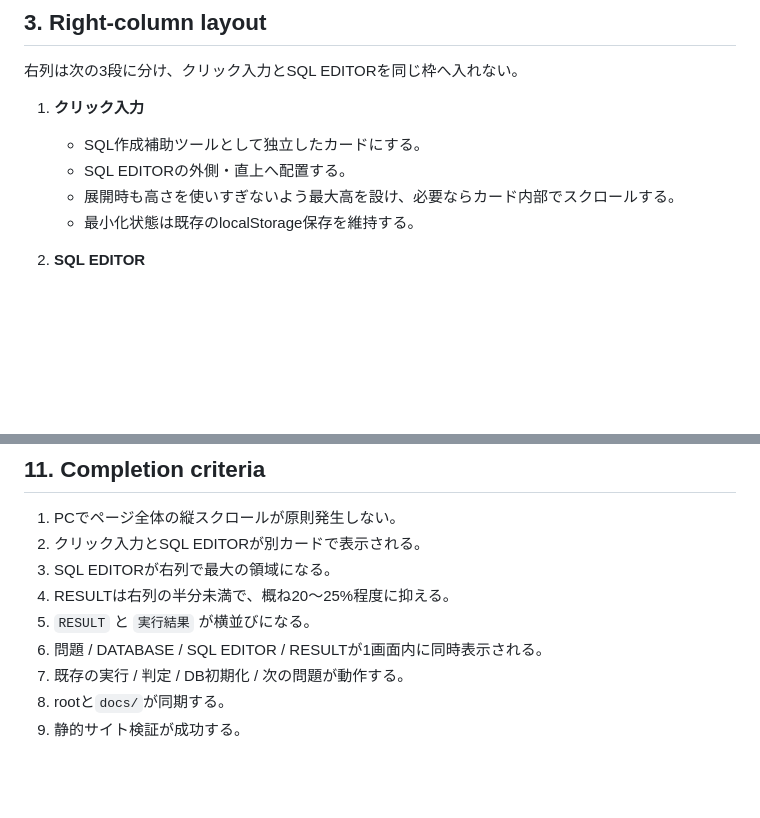
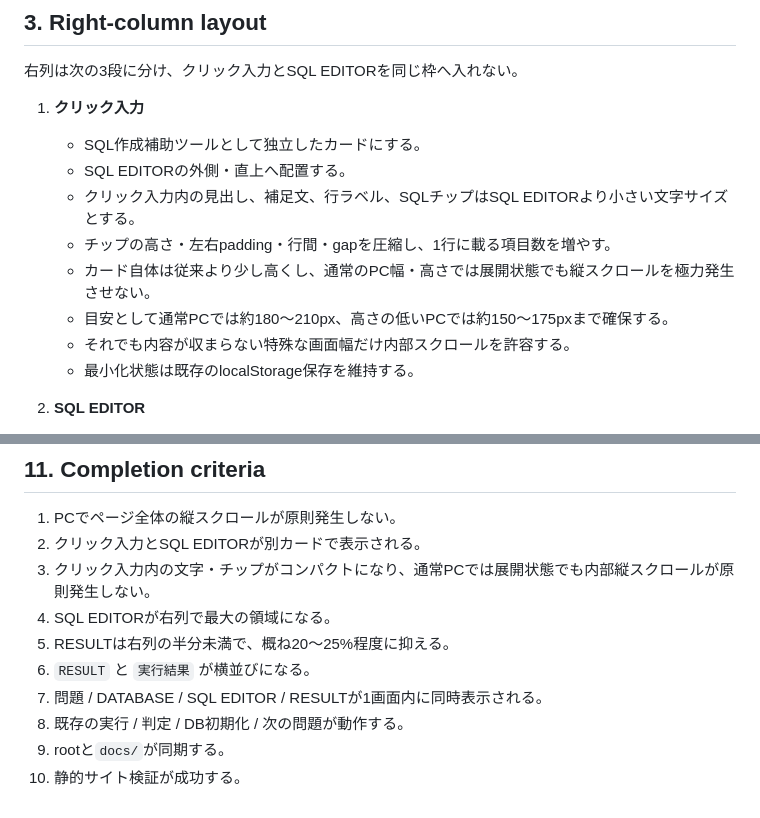
Before and after one commit to Shota-Zaki/dokoQL, a Markdown page: DESIGN.md, 2 parts joined by grey strips. Drawn GitHub-style; blank space fills up the shorter version.

Commit message:
Update click-input density design

```diff
--- a/DESIGN.md
+++ b/DESIGN.md
@@ -65,7 +65,11 @@ PCではページ全体を原則 `100vh` 内へ収める。
 1. **クリック入力**
    - SQL作成補助ツールとして独立したカードにする。
    - SQL EDITORの外側・直上へ配置する。
-   - 展開時も高さを使いすぎないよう最大高を設け、必要ならカード内部でスクロールする。
+   - クリック入力内の見出し、補足文、行ラベル、SQLチップはSQL EDITORより小さい文字サイズとする。
+   - チップの高さ・左右padding・行間・gapを圧縮し、1行に載る項目数を増やす。
+   - カード自体は従来より少し高くし、通常のPC幅・高さでは展開状態でも縦スクロールを極力発生させない。
+   - 目安として通常PCでは約180〜210px、高さの低いPCでは約150〜175pxまで確保する。
+   - それでも内容が収まらない特殊な画面幅だけ内部スクロールを許容する。
    - 最小化状態は既存のlocalStorage保存を維持する。
 
 2. **SQL EDITOR**
@@ -166,10 +170,11 @@ SQL文字列の完全一致では判定しない。
 
 1. PCでページ全体の縦スクロールが原則発生しない。
 2. クリック入力とSQL EDITORが別カードで表示される。
-3. SQL EDITORが右列で最大の領域になる。
-4. RESULTは右列の半分未満で、概ね20〜25%程度に抑える。
-5. `RESULT` と `実行結果` が横並びになる。
-6. 問題 / DATABASE / SQL EDITOR / RESULTが1画面内に同時表示される。
-7. 既存の実行 / 判定 / DB初期化 / 次の問題が動作する。
-8. rootと`docs/`が同期する。
-9. 静的サイト検証が成功する。
+3. クリック入力内の文字・チップがコンパクトになり、通常PCでは展開状態でも内部縦スクロールが原則発生しない。
+4. SQL EDITORが右列で最大の領域になる。
+5. RESULTは右列の半分未満で、概ね20〜25%程度に抑える。
+6. `RESULT` と `実行結果` が横並びになる。
+7. 問題 / DATABASE / SQL EDITOR / RESULTが1画面内に同時表示される。
+8. 既存の実行 / 判定 / DB初期化 / 次の問題が動作する。
+9. rootと`docs/`が同期する。
+10. 静的サイト検証が成功する。
```
